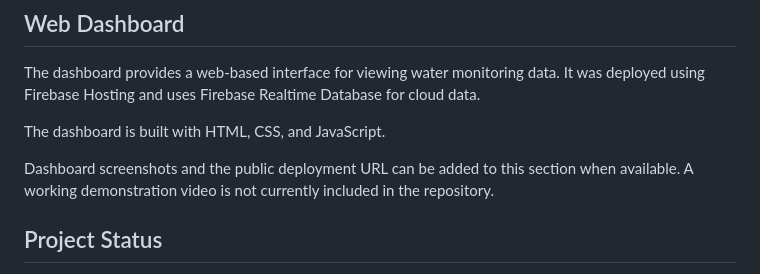
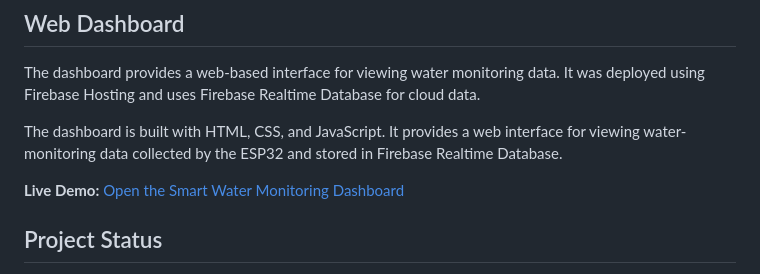
Before and after one commit to mushfiqa05/Smart-Water-Quality-Monitoring-System-In-Real-Time, a Markdown page: README.md, the part around the change. GitHub-like rendering.

```diff
--- a/README.md
+++ b/README.md
@@ -102,9 +102,9 @@ This is a project-specific rule-based score, not a certified Water Quality Index
 
 The dashboard provides a web-based interface for viewing water monitoring data. It was deployed using Firebase Hosting and uses Firebase Realtime Database for cloud data.
 
-The dashboard is built with HTML, CSS, and JavaScript.
+The dashboard is built with HTML, CSS, and JavaScript. It provides a web interface for viewing water-monitoring data collected by the ESP32 and stored in Firebase Realtime Database.
 
-Dashboard screenshots and the public deployment URL can be added to this section when available. A working demonstration video is not currently included in the repository.
+**Live Demo:** [Open the Smart Water Monitoring Dashboard]([https://smart-water-monitoring-3a117.web.app/])
 
 ## Project Status
 
```
